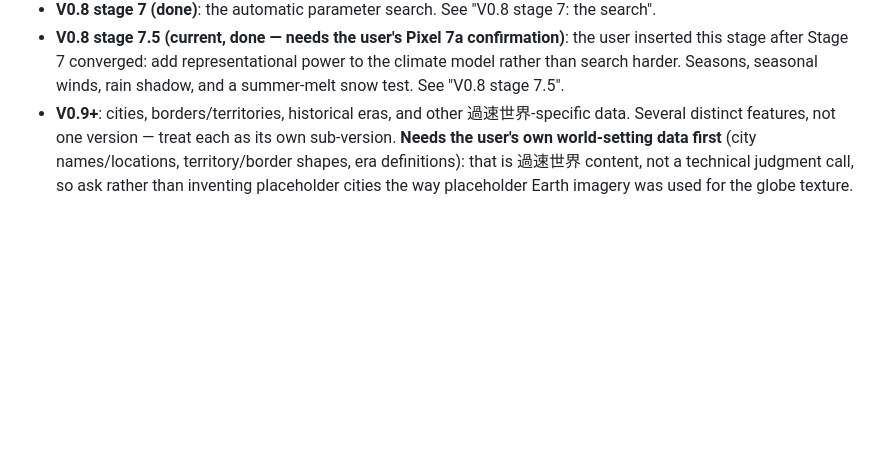
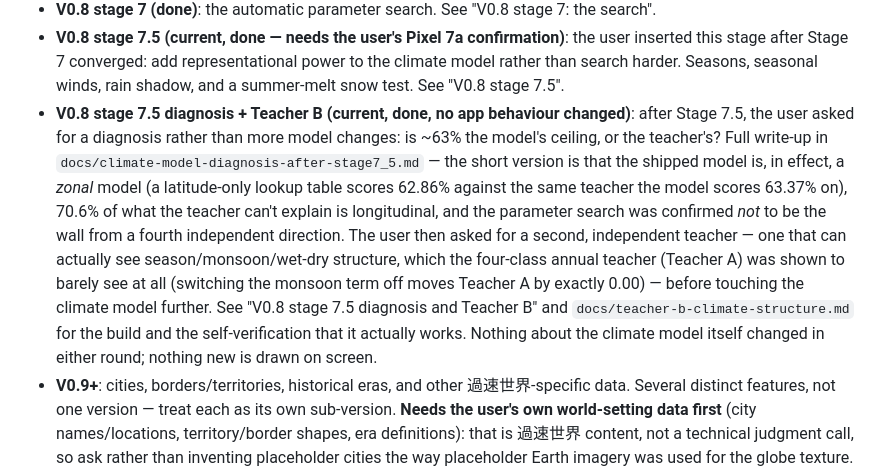
Before and after one commit to gusk2020/world-viewer, a Markdown page: CLAUDE.md, the part around one of its changes. GitHub-like rendering; blank space fills up the shorter version.

```diff
--- a/CLAUDE.md
+++ b/CLAUDE.md
@@ -113,6 +113,23 @@ continue.
   the user inserted this stage after Stage 7 converged: add representational
   power to the climate model rather than search harder. Seasons, seasonal
   winds, rain shadow, and a summer-melt snow test. See "V0.8 stage 7.5".
+- **V0.8 stage 7.5 diagnosis + Teacher B (current, done, no app behaviour
+  changed)**: after Stage 7.5, the user asked for a diagnosis rather than
+  more model changes: is ~63% the model's ceiling, or the teacher's? Full
+  write-up in `docs/climate-model-diagnosis-after-stage7_5.md` — the short
+  version is that the shipped model is, in effect, a *zonal* model (a
+  latitude-only lookup table scores 62.86% against the same teacher the
+  model scores 63.37% on), 70.6% of what the teacher can't explain is
+  longitudinal, and the parameter search was confirmed *not* to be the wall
+  from a fourth independent direction. The user then asked for a second,
+  independent teacher — one that can actually see season/monsoon/wet-dry
+  structure, which the four-class annual teacher (Teacher A) was shown to
+  barely see at all (switching the monsoon term off moves Teacher A by
+  exactly 0.00) — before touching the climate model further. See "V0.8
+  stage 7.5 diagnosis and Teacher B" and
+  `docs/teacher-b-climate-structure.md` for the build and the
+  self-verification that it actually works. Nothing about the climate model
+  itself changed in either round; nothing new is drawn on screen.
 - **V0.9+**: cities, borders/territories, historical eras, and other
   過速世界-specific data. Several distinct features, not one version —
   treat each as its own sub-version. **Needs the user's own world-setting
```
Also changed, not shown: other parts of CLAUDE.md (+58 -0 lines), docs/teacher-b-climate-structure.md (added, +254 -0 lines).
